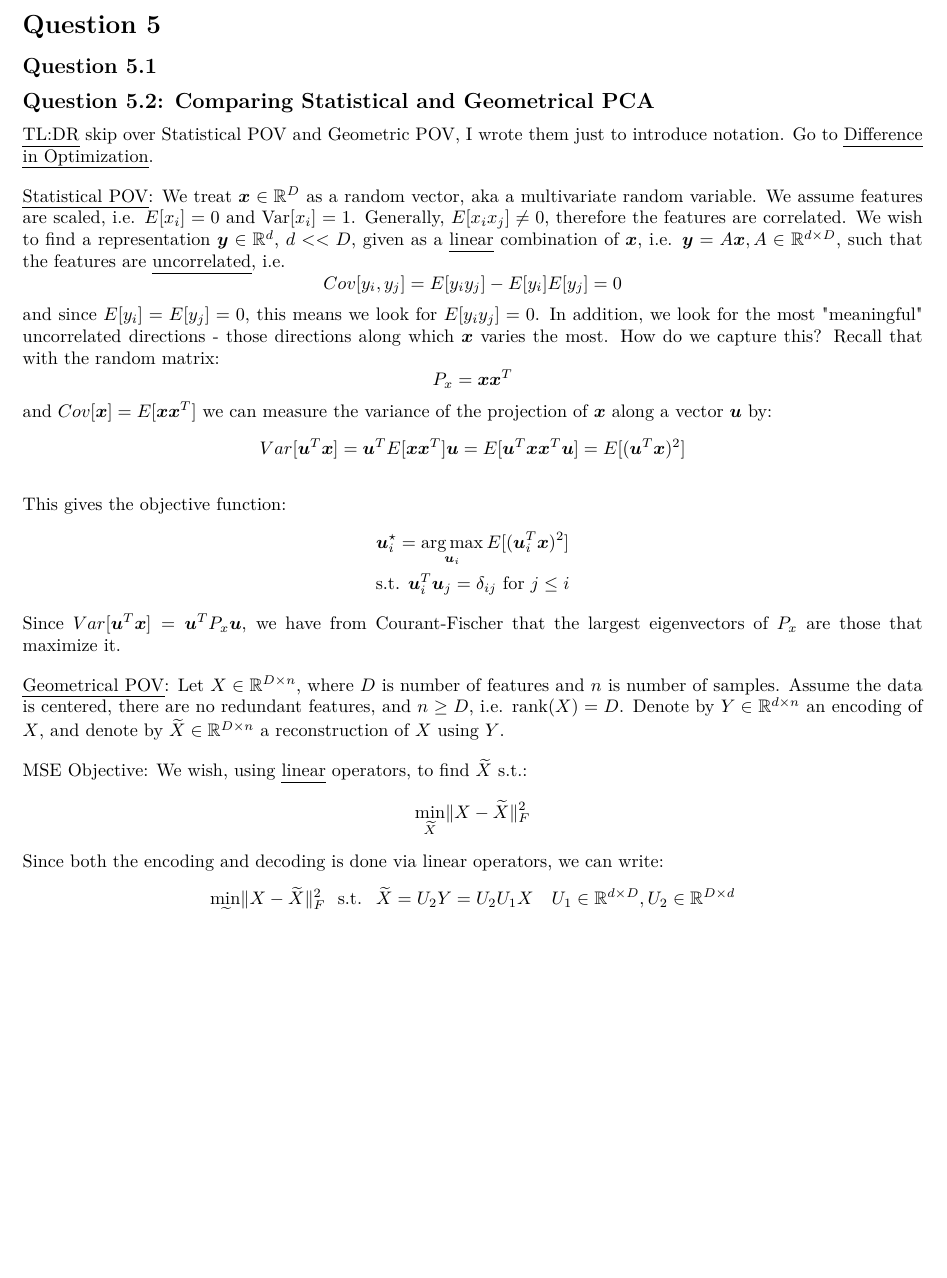
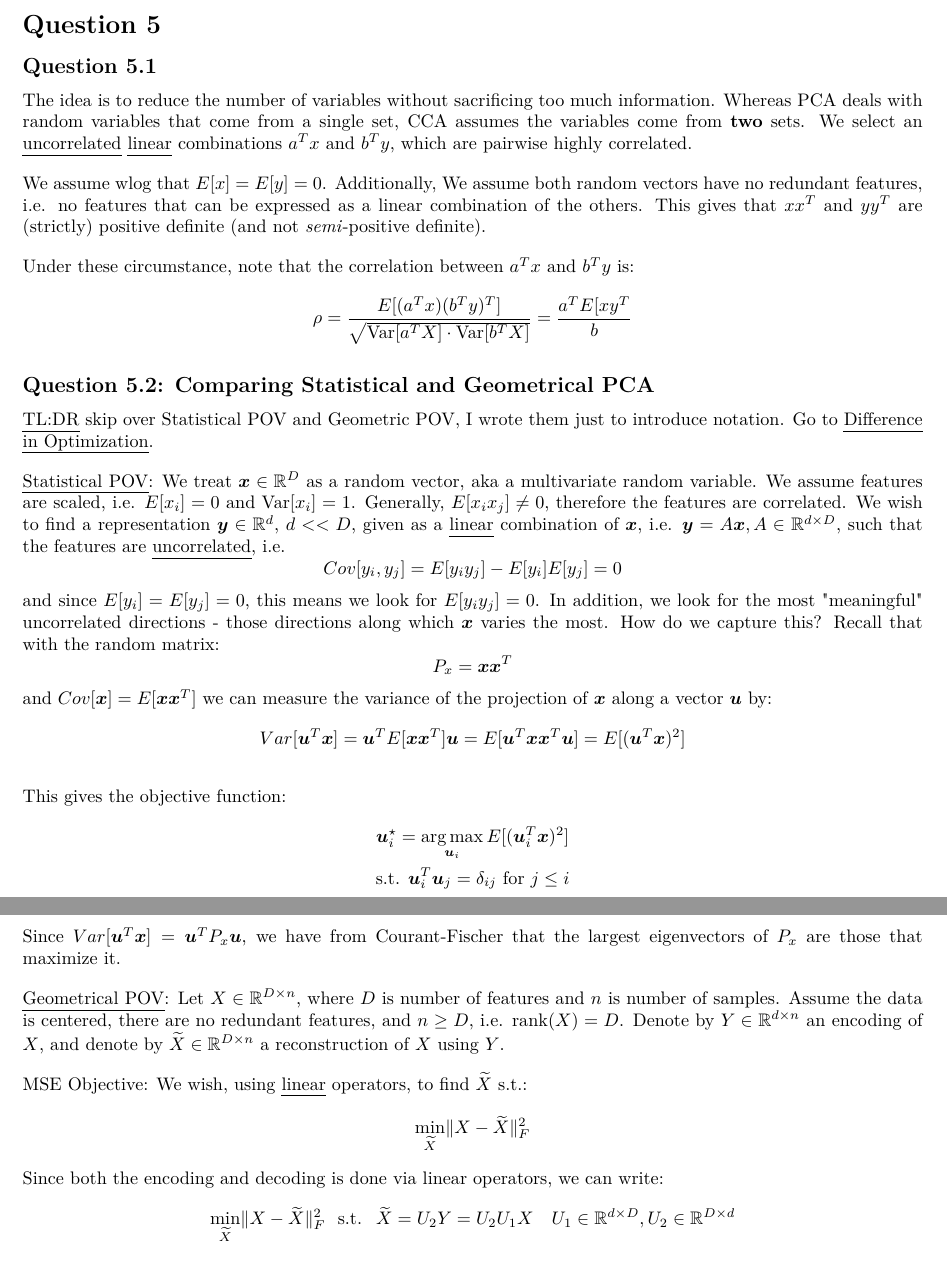
Before and after one commit to ehud-gordon/ULDA, a LaTeX problem sheet (hw/hw1/hw1.tex): part of page 4 of 6 before the commit and two parts of pages 4 and 5 of 6 after it, the two joined at a grey line, cut so that both start at the same text, the shorter picture padded with empty space. The pictures show the PDF file hw/hw1/hw1.pdf that the author committed with the source.

Commit message:
'Commit on 2024-12-05 21:21:50'

```diff
--- a/hw/hw1/hw1.tex
+++ b/hw/hw1/hw1.tex
@@ -182,6 +182,18 @@ Concluding,
 
 \section*{Question 5}
 \subsection*{Question 5.1}
+The idea is to reduce the number of variables without sacrificing too much information.
+Whereas PCA deals with random variables that come from a single set, CCA assumes the variables come from \textbf{two} sets. We select an \ul{uncorrelated} \ul{linear} combinations $a^{T}x$ and $b^{T}y$, which are pairwise highly correlated.
+
+
+We assume wlog that $E[x] = E[y] = 0$. Additionally, We assume both random vectors have no redundant features, i.e. no features that can be expressed as a linear combination of the others. This gives that $xx^{T}$ and $yy^{T}$ are (strictly) positive definite (and not \textit{semi}-positive definite).
+
+
+Under these circumstance, note that   the correlation between $a^{T}x$ and $b^{T}y$ is:
+\[
+  \rho = \frac{E[(a^{T}x)(b^{T}y)^{T}]}{\sqrt{ \Var[a^{T}X] \cdot \Var[b^{T}X] } } = \frac{a^{T} E[x y^{T}}{b}
+\]
+
 
 \subsection*{Question 5.2: Comparing Statistical and Geometrical PCA}
 \ul{TL:DR} skip over Statistical POV and Geometric POV, I wrote them just to introduce notation. Go to \ul{Difference in Optimization}.
```
Also changed, not shown: data_analysis.pdf, hw/hw1/hw1.pdf.
